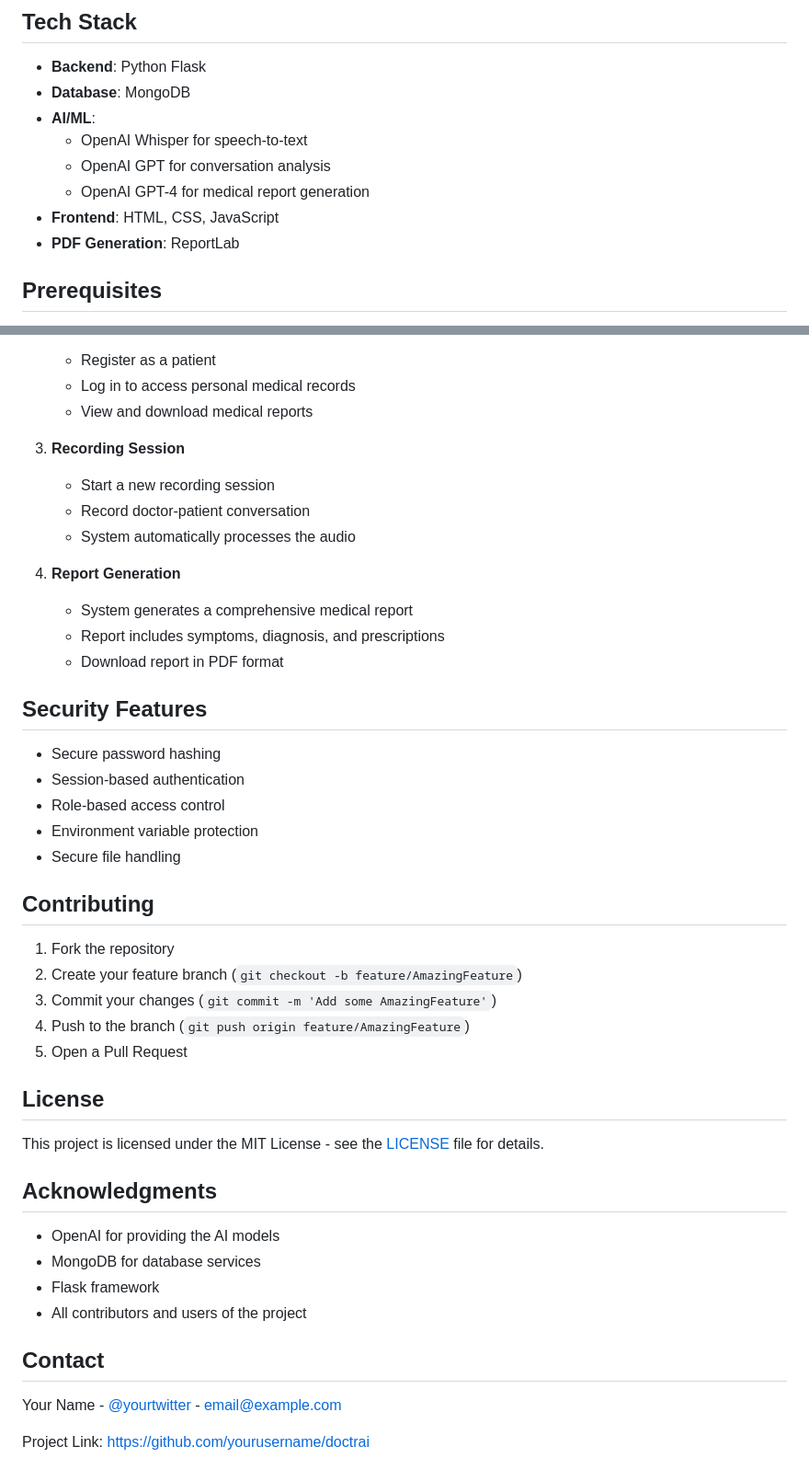
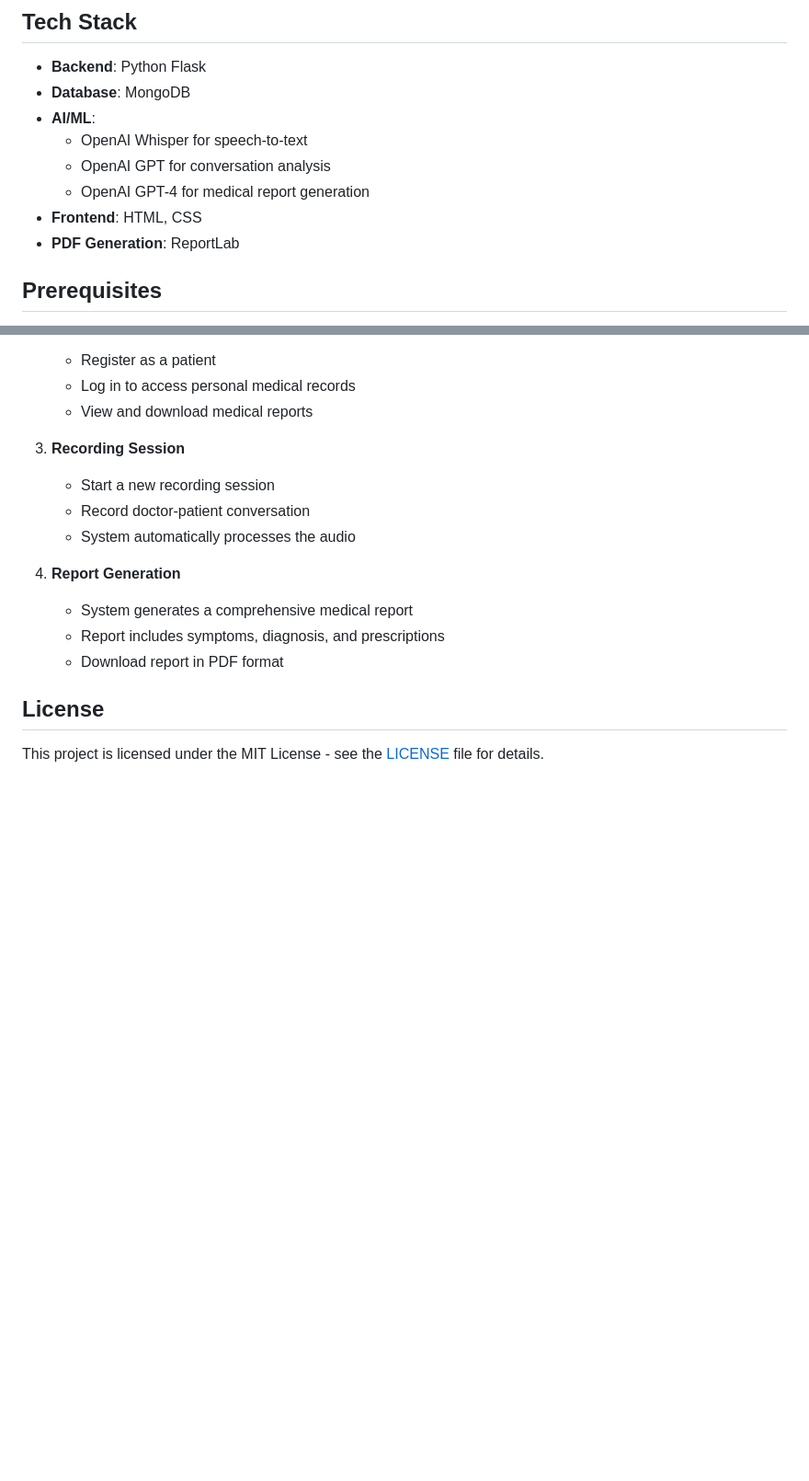
Before and after one commit to srinivassake/doctrai, a Markdown page: README.md, 2 parts joined by grey strips. Shown at 92% size. Rendered like a GitHub page; blank space fills up the shorter version.

```diff
--- a/README.md
+++ b/README.md
@@ -20,7 +20,7 @@ DOCTRAI (Documentation and Optimization of Comprehensive Transcript Records with
   - OpenAI Whisper for speech-to-text
   - OpenAI GPT for conversation analysis
   - OpenAI GPT-4 for medical report generation
-- **Frontend**: HTML, CSS, JavaScript
+- **Frontend**: HTML, CSS
 - **PDF Generation**: ReportLab
 
 ## Prerequisites
@@ -99,35 +99,6 @@ doctrai/
    - Report includes symptoms, diagnosis, and prescriptions
    - Download report in PDF format
 
-## Security Features
-
-- Secure password hashing
-- Session-based authentication
-- Role-based access control
-- Environment variable protection
-- Secure file handling
-
-## Contributing
-
-1. Fork the repository
-2. Create your feature branch (`git checkout -b feature/AmazingFeature`)
-3. Commit your changes (`git commit -m 'Add some AmazingFeature'`)
-4. Push to the branch (`git push origin feature/AmazingFeature`)
-5. Open a Pull Request
-
 ## License
 
 This project is licensed under the MIT License - see the [LICENSE](LICENSE) file for details.
-
-## Acknowledgments
-
-- OpenAI for providing the AI models
-- MongoDB for database services
-- Flask framework
-- All contributors and users of the project
-
-## Contact
-
-Your Name - [@yourtwitter](https://twitter.com/yourtwitter) - email@example.com
-
-Project Link: [https://github.com/yourusername/doctrai](https://github.com/yourusername/doctrai)
```
